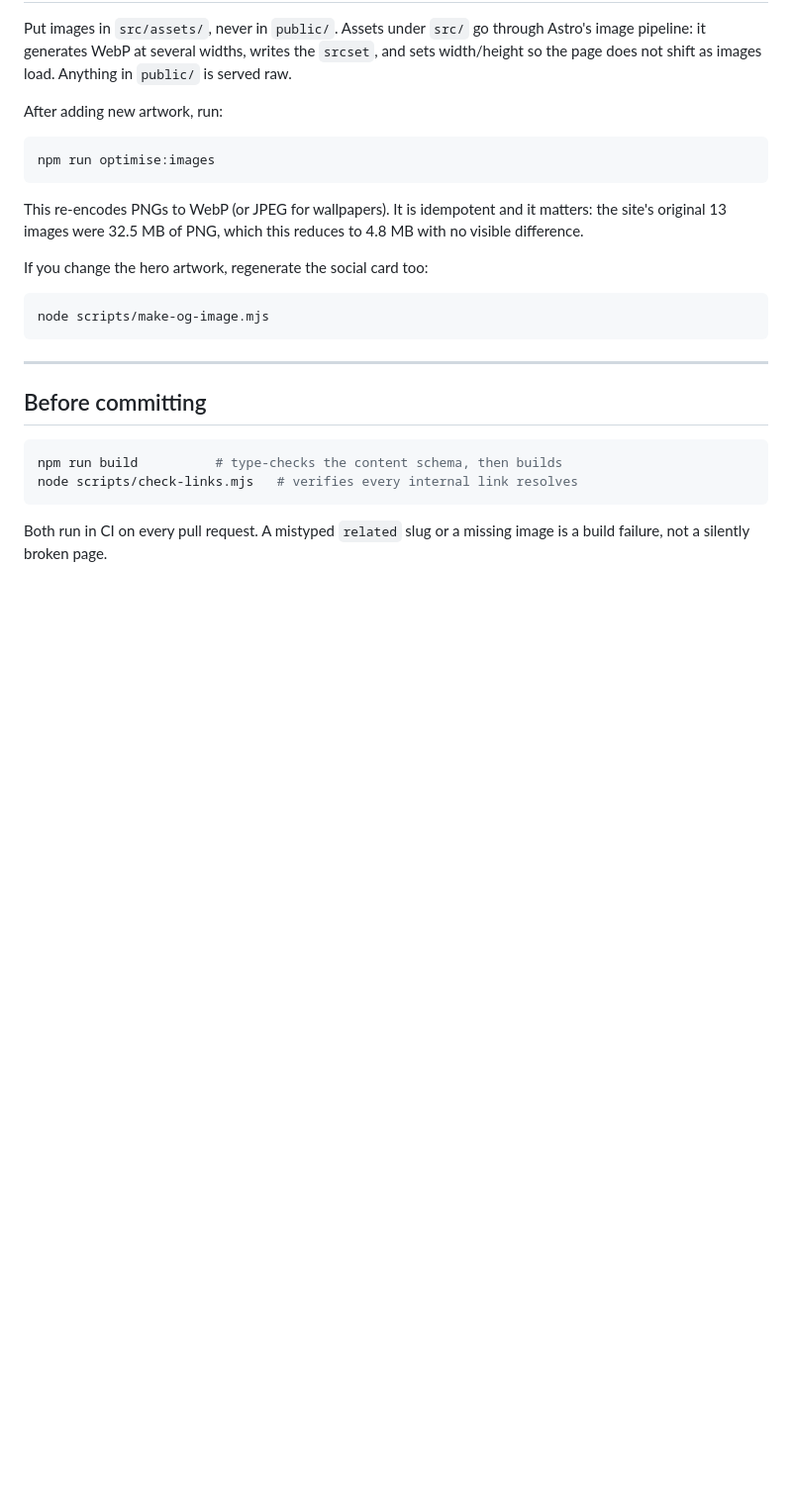
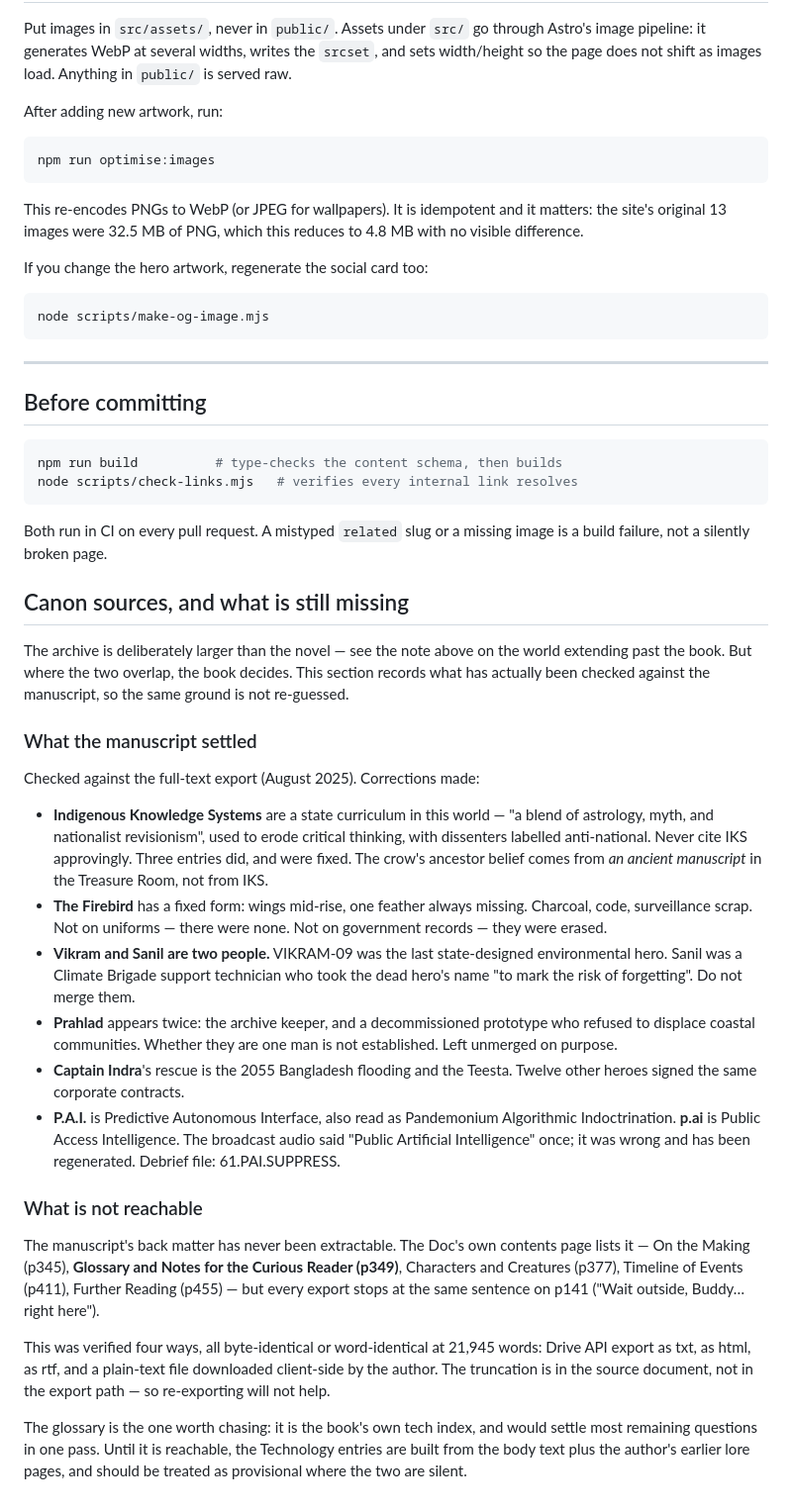
Before and after one commit to Varnasr/theverylastsuperhero, a Markdown page: docs/CONTENT.md, the part around the change. Shown at 99% size. Drawn GitHub-style; blank space fills up the shorter version.

Commit message:
Document what the manuscript settled, and what cannot be reached
Records the canon corrections against the full text so the same ground is not
re-guessed — chiefly that Indigenous Knowledge Systems are the state's
pseudo-science curriculum in this world and must never be cited approvingly,
and that Vikram and Sanil are two people.

Also records the back-matter problem plainly: every export of the manuscript
stops at the same sentence on p141, verified four ways including a file the
author downloaded client-side. The truncation is in the source document, so
re-exporting will not help. The glossary at p349 is the piece worth chasing.

Co-Authored-By: Claude Opus 5 <noreply@anthropic.com>
Claude-Session: https://claude.ai/code/session_016Tq5mMVbgadVZHFMj4QrQ1

```diff
--- a/docs/CONTENT.md
+++ b/docs/CONTENT.md
@@ -271,3 +271,53 @@ node scripts/check-links.mjs   # verifies every internal link resolves
 
 Both run in CI on every pull request. A mistyped `related` slug or a missing
 image is a build failure, not a silently broken page.
+
+## Canon sources, and what is still missing
+
+The archive is deliberately larger than the novel — see the note above on the
+world extending past the book. But where the two overlap, the book decides.
+This section records what has actually been checked against the manuscript, so
+the same ground is not re-guessed.
+
+### What the manuscript settled
+
+Checked against the full-text export (August 2025). Corrections made:
+
+- **Indigenous Knowledge Systems** are a state curriculum in this world — "a
+  blend of astrology, myth, and nationalist revisionism", used to erode critical
+  thinking, with dissenters labelled anti-national. Never cite IKS approvingly.
+  Three entries did, and were fixed. The crow's ancestor belief comes from *an
+  ancient manuscript* in the Treasure Room, not from IKS.
+- **The Firebird** has a fixed form: wings mid-rise, one feather always missing.
+  Charcoal, code, surveillance scrap. Not on uniforms — there were none. Not on
+  government records — they were erased.
+- **Vikram and Sanil are two people.** VIKRAM-09 was the last state-designed
+  environmental hero. Sanil was a Climate Brigade support technician who took
+  the dead hero's name "to mark the risk of forgetting". Do not merge them.
+- **Prahlad** appears twice: the archive keeper, and a decommissioned prototype
+  who refused to displace coastal communities. Whether they are one man is not
+  established. Left unmerged on purpose.
+- **Captain Indra**'s rescue is the 2055 Bangladesh flooding and the Teesta.
+  Twelve other heroes signed the same corporate contracts.
+- **P.A.I.** is Predictive Autonomous Interface, also read as Pandemonium
+  Algorithmic Indoctrination. **p.ai** is Public Access Intelligence. The
+  broadcast audio said "Public Artificial Intelligence" once; it was wrong and
+  has been regenerated. Debrief file: 61.PAI.SUPPRESS.
+
+### What is not reachable
+
+The manuscript's back matter has never been extractable. The Doc's own contents
+page lists it — On the Making (p345), **Glossary and Notes for the Curious
+Reader (p349)**, Characters and Creatures (p377), Timeline of Events (p411),
+Further Reading (p455) — but every export stops at the same sentence on p141
+("Wait outside, Buddy… right here").
+
+This was verified four ways, all byte-identical or word-identical at 21,945
+words: Drive API export as txt, as html, as rtf, and a plain-text file
+downloaded client-side by the author. The truncation is in the source document,
+not in the export path — so re-exporting will not help.
+
+The glossary is the one worth chasing: it is the book's own tech index, and
+would settle most remaining questions in one pass. Until it is reachable, the
+Technology entries are built from the body text plus the author's earlier lore
+pages, and should be treated as provisional where the two are silent.
```
